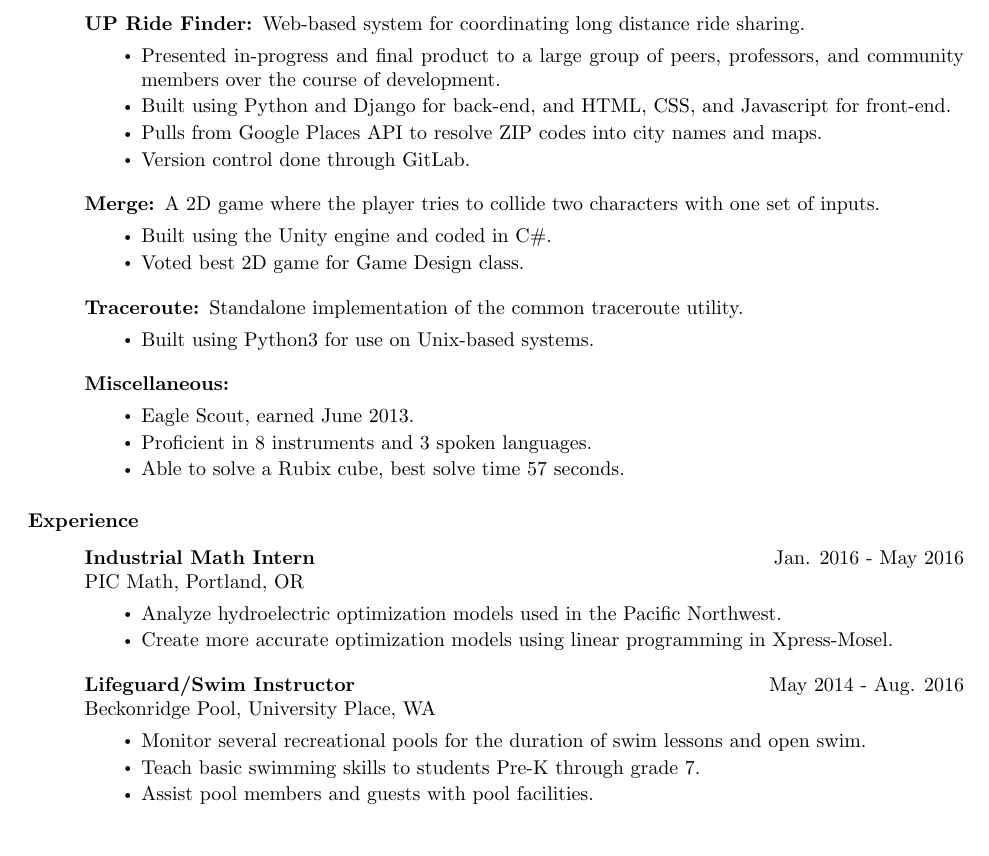
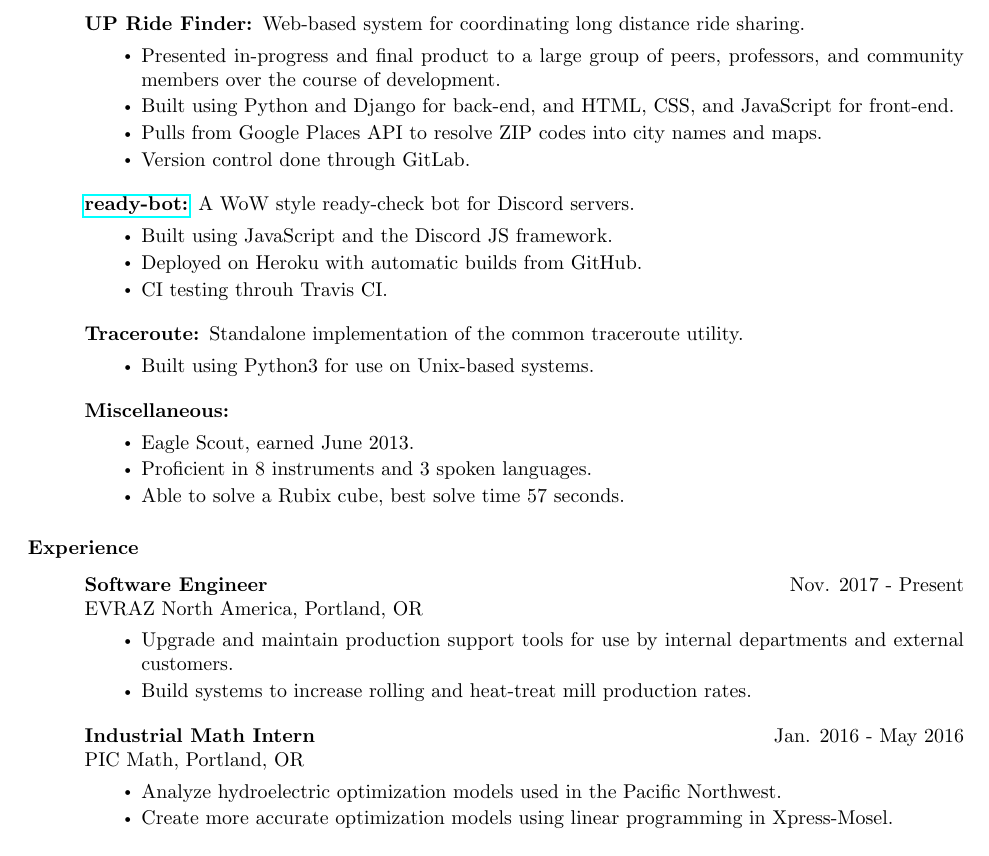
Before and after one commit to BurnsCommaLucas/Resume, a LaTeX CV (resume.tex): part of the page, cut so that both start at the same text. Compiled offline with pdfLaTeX.

Commit message:
Updated resume and style.css and gitignore

```diff
--- a/resume.tex
+++ b/resume.tex
@@ -77,17 +77,18 @@
         \item[UP Ride Finder:] Web-based system for coordinating long distance ride sharing.
             \begin{itemize}
                 \item Presented in-progress and final product to a large group of peers, professors, and community members over the course of development.
-                \item Built using Python and Django for back-end, and HTML, CSS, and Javascript for front-end.
+                \item Built using Python and Django for back-end, and HTML, CSS, and JavaScript for front-end.
                 \item Pulls from Google Places API to resolve ZIP codes into city names and maps.
                 \item Version control done through GitLab.
             \end{itemize}
 
             \vspace{0.5em}
 
-        \item[Merge:] A 2D game where the player tries to collide two characters with one set of inputs.
+        \item[\href{https://github.com/BurnsCommaLucas/ready-bot}{ready-bot:}] A WoW style ready-check bot for Discord servers.
             \begin{itemize}
-                \item Built using the Unity engine and coded in C\#.
-                \item Voted best 2D game for Game Design class.
+                \item Built using JavaScript and the Discord JS framework.
+                \item Deployed on Heroku with automatic builds from GitHub.
+                \item CI testing throuh Travis CI.
             \end{itemize}
 
             \vspace{0.5em}
@@ -113,6 +114,17 @@
 \subsubsection*{Experience}
 
     \begin{description}
+
+		\item[Software Engineer] \hfill Nov. 2017 - Present
+
+		EVRAZ North America, Portland, OR
+		\begin{itemize}
+			\item Upgrade and maintain production support tools for use by internal departments and external customers.
+			\item Build systems to increase rolling and heat-treat mill production rates.
+		\end{itemize}
+
+		\vspace{0.5em}
+
         \item[Industrial Math Intern] \hfill Jan. 2016 - May 2016
 
         PIC Math, Portland, OR
@@ -121,17 +133,6 @@
             \item Create more accurate optimization models using linear programming in Xpress-Mosel.
         \end{itemize}
 
-        \vspace{0.5em}
-
-        \item [Lifeguard/Swim Instructor] \hfill May 2014 - Aug. 2016
-
-        Beckonridge Pool, University Place, WA
-        \begin{itemize}
-            \item Monitor several recreational pools for the duration of swim lessons and open swim.
-            \item Teach basic swimming skills to students Pre-K through grade 7.
-            \item Assist pool members and guests with pool facilities.
-        \end{itemize}
-
 
     \end{description}
 
```
Also changed, not shown: resume.pdf, 3 other files.
